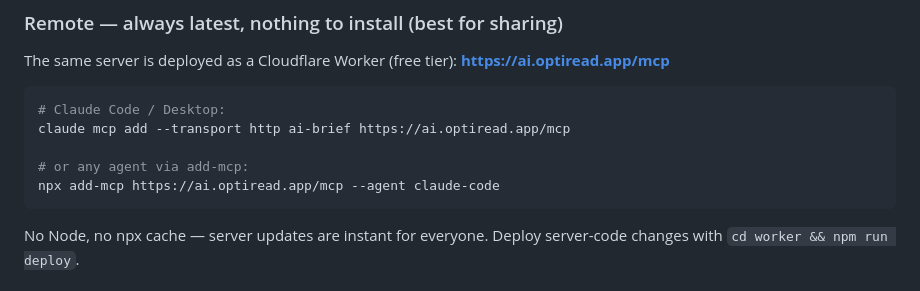
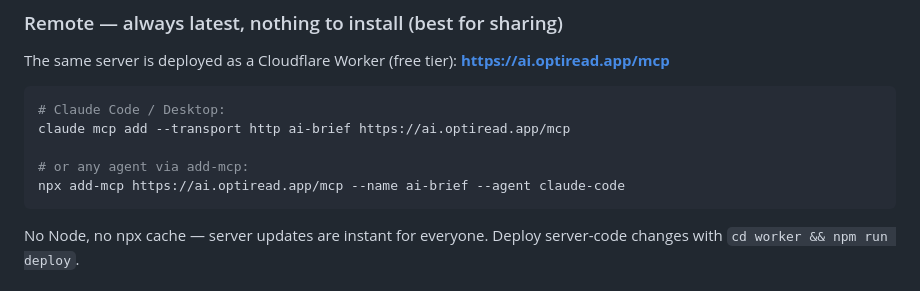
Before and after one commit to dspachos/ai-brief, a Markdown page: README.md, the part around the change. Rendered like a GitHub page.

Commit message:
docs: name the server ai-brief in add-mcp remote command

````diff
--- a/README.md
+++ b/README.md
@@ -62,7 +62,7 @@ The same server is deployed as a Cloudflare Worker (free tier): **https://ai.opt
 claude mcp add --transport http ai-brief https://ai.optiread.app/mcp
 
 # or any agent via add-mcp:
-npx add-mcp https://ai.optiread.app/mcp --agent claude-code
+npx add-mcp https://ai.optiread.app/mcp --name ai-brief --agent claude-code
 ```
 
 No Node, no npx cache — server updates are instant for everyone. Deploy server-code changes with `cd worker && npm run deploy`.
````
